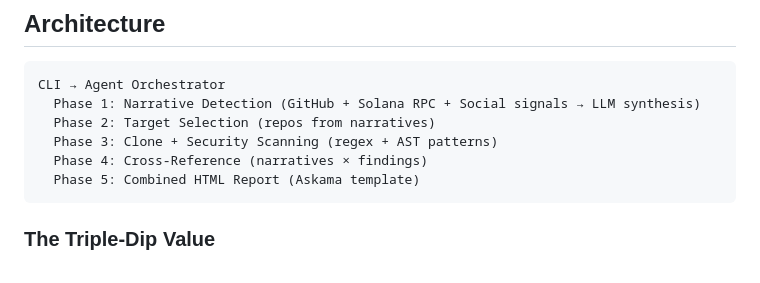
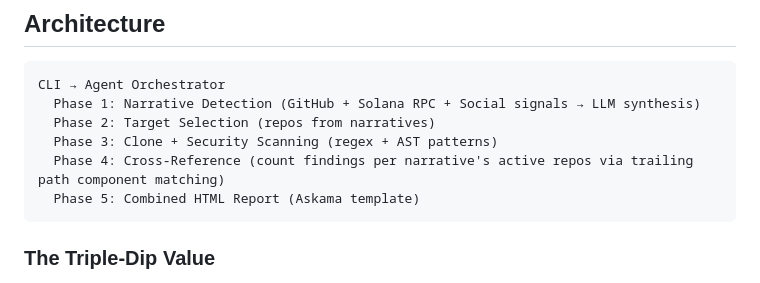
Before and after one commit to ampactor/st-solguard, a Markdown page: CLAUDE.md, the part around the change. Rendered like a GitHub page.

Commit message:
docs(solguard): update CLAUDE.md Phase 4 to reflect cross-reference implementation

````diff
--- a/CLAUDE.md
+++ b/CLAUDE.md
@@ -42,7 +42,7 @@ CLI → Agent Orchestrator
   Phase 1: Narrative Detection (GitHub + Solana RPC + Social signals → LLM synthesis)
   Phase 2: Target Selection (repos from narratives)
   Phase 3: Clone + Security Scanning (regex + AST patterns)
-  Phase 4: Cross-Reference (narratives × findings)
+  Phase 4: Cross-Reference (count findings per narrative's active repos via trailing path component matching)
   Phase 5: Combined HTML Report (Askama template)
 ```
 
````
